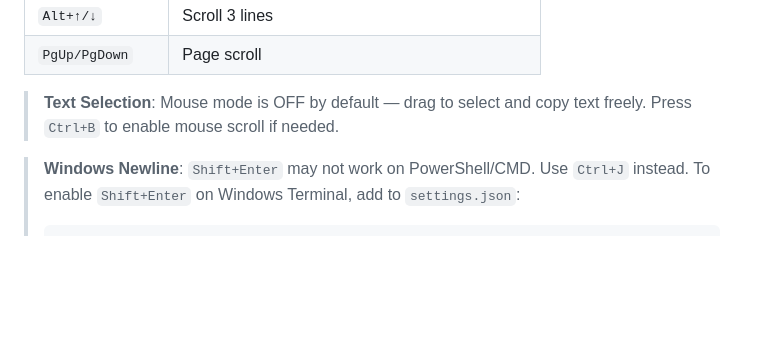
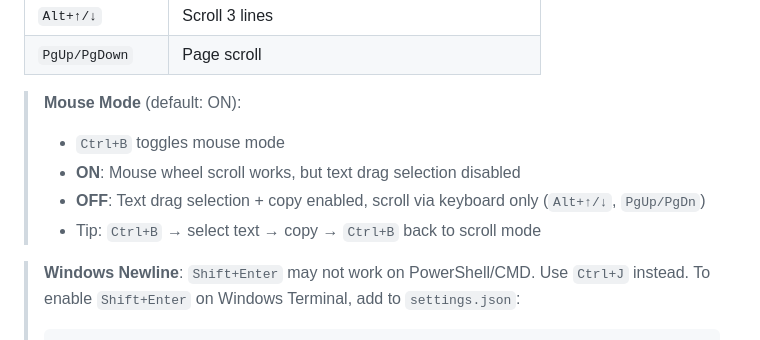
Before and after one commit to flykimjiwon/TECHAI_CODE, a Markdown page: README.md, the part around the change. Drawn GitHub-style; blank space fills up the shorter version.

Commit message:
docs: Ctrl+B mouse toggle guide in README

```diff
--- a/README.md
+++ b/README.md
@@ -202,7 +202,11 @@ techai --version      # 버전 출력
 | `Alt+↑/↓` | Scroll 3 lines |
 | `PgUp/PgDown` | Page scroll |
 
-> **Text Selection**: Mouse mode is OFF by default — drag to select and copy text freely. Press `Ctrl+B` to enable mouse scroll if needed.
+> **Mouse Mode** (default: ON):
+> - `Ctrl+B` toggles mouse mode
+> - **ON**: Mouse wheel scroll works, but text drag selection disabled
+> - **OFF**: Text drag selection + copy enabled, scroll via keyboard only (`Alt+↑/↓`, `PgUp/PgDn`)
+> - Tip: `Ctrl+B` → select text → copy → `Ctrl+B` back to scroll mode
 
 > **Windows Newline**: `Shift+Enter` may not work on PowerShell/CMD. Use `Ctrl+J` instead.
 > To enable `Shift+Enter` on Windows Terminal, add to `settings.json`:
```
